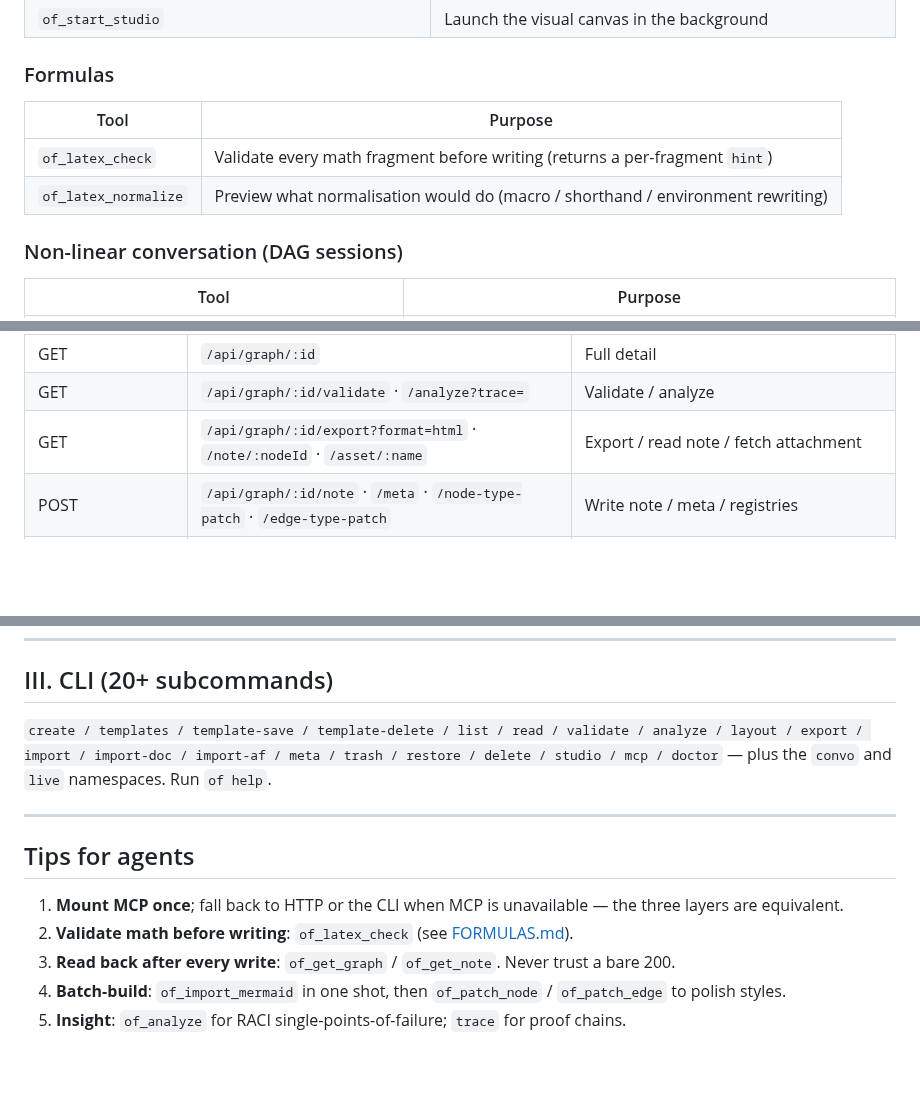
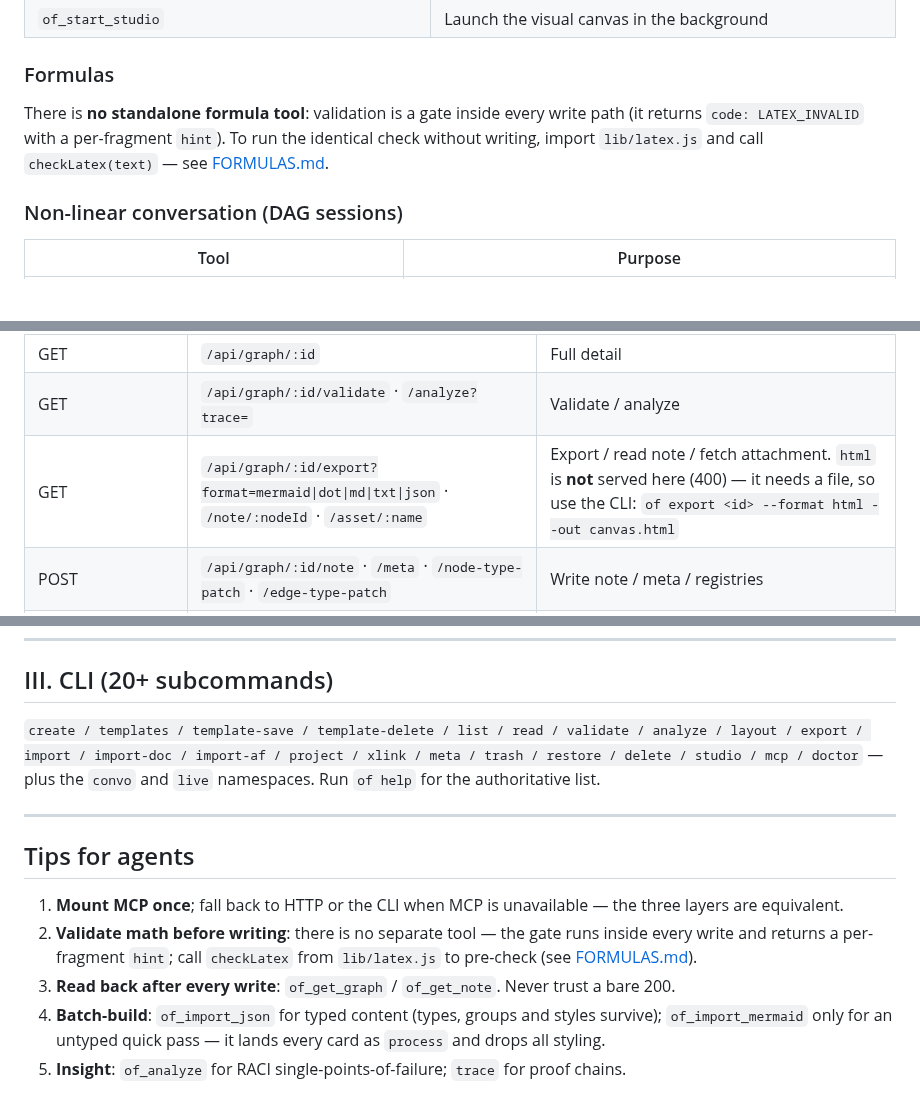
Before and after one commit to kanghelyu/omni-flow, a Markdown page: docs/API.md, 3 parts joined by grey strips. Drawn GitHub-style; blank space fills up the shorter version.

Commit message:
sync: align remote with local workspace

```diff
--- a/docs/API.md
+++ b/docs/API.md
@@ -76,10 +76,9 @@ Env: `OF_HOME` (storage root, default `~/.omni-flow`), `AF_HOME` (root of a loca
 
 ### Formulas
 
-| Tool | Purpose |
-| --- | --- |
-| `of_latex_check` | Validate every math fragment before writing (returns a per-fragment `hint`) |
-| `of_latex_normalize` | Preview what normalisation would do (macro / shorthand / environment rewriting) |
+There is **no standalone formula tool**: validation is a gate inside every write path (it returns
+`code: LATEX_INVALID` with a per-fragment `hint`). To run the identical check without writing, import
+`lib/latex.js` and call `checkLatex(text)` — see [FORMULAS.md](FORMULAS.md).
 
 ### Non-linear conversation (DAG sessions)
 
@@ -133,7 +132,7 @@ All tools return JSON text; failures set `isError: true` with an actionable mess
 | GET/POST/DELETE | `/api/crosslinks` | Cross-graph link table |
 | GET | `/api/graph/:id` | Full detail |
 | GET | `/api/graph/:id/validate` · `/analyze?trace=` | Validate / analyze |
-| GET | `/api/graph/:id/export?format=html` · `/note/:nodeId` · `/asset/:name` | Export / read note / fetch attachment |
+| GET | `/api/graph/:id/export?format=mermaid\|dot\|md\|txt\|json` · `/note/:nodeId` · `/asset/:name` | Export / read note / fetch attachment. `html` is **not** served here (400) — it needs a file, so use the CLI: `of export <id> --format html --out canvas.html` |
 | POST | `/api/graph/:id/note` · `/meta` · `/node-type-patch` · `/edge-type-patch` | Write note / meta / registries |
 | POST | `/api/graph/:id/node-add` · `node-patch` · `node-delete` | Nodes |
 | POST | `/api/graph/:id/edge-add` · `edge-patch` · `edge-delete` | Edges |
@@ -166,14 +165,14 @@ Node status vocabulary: `pending` · `running` · `waiting-human` · `done` · `
 
 ## III. CLI (20+ subcommands)
 
-`create / templates / template-save / template-delete / list / read / validate / analyze / layout / export / import / import-doc / import-af / meta / trash / restore / delete / studio / mcp / doctor` — plus the `convo` and `live` namespaces. Run `of help`.
+`create / templates / template-save / template-delete / list / read / validate / analyze / layout / export / import / import-doc / import-af / project / xlink / meta / trash / restore / delete / studio / mcp / doctor` — plus the `convo` and `live` namespaces. Run `of help` for the authoritative list.
 
 ---
 
 ## Tips for agents
 
 1. **Mount MCP once**; fall back to HTTP or the CLI when MCP is unavailable — the three layers are equivalent.
-2. **Validate math before writing**: `of_latex_check` (see [FORMULAS.md](FORMULAS.md)).
+2. **Validate math before writing**: there is no separate tool — the gate runs inside every write and returns a per-fragment `hint`; call `checkLatex` from `lib/latex.js` to pre-check (see [FORMULAS.md](FORMULAS.md)).
 3. **Read back after every write**: `of_get_graph` / `of_get_note`. Never trust a bare 200.
-4. **Batch-build**: `of_import_mermaid` in one shot, then `of_patch_node` / `of_patch_edge` to polish styles.
+4. **Batch-build**: `of_import_json` for typed content (types, groups and styles survive); `of_import_mermaid` only for an untyped quick pass — it lands every card as `process` and drops all styling.
 5. **Insight**: `of_analyze` for RACI single-points-of-failure; `trace` for proof chains.
```
